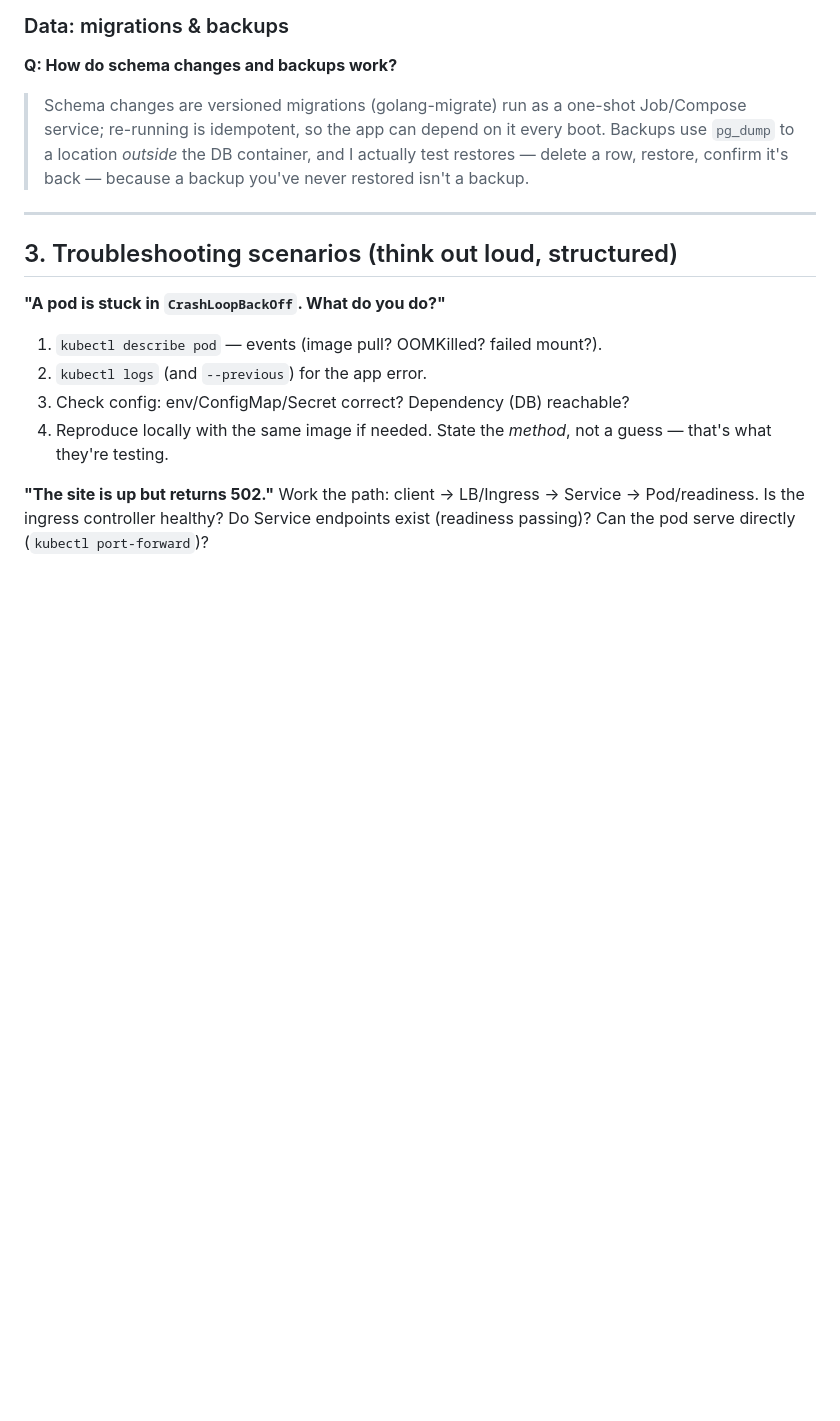
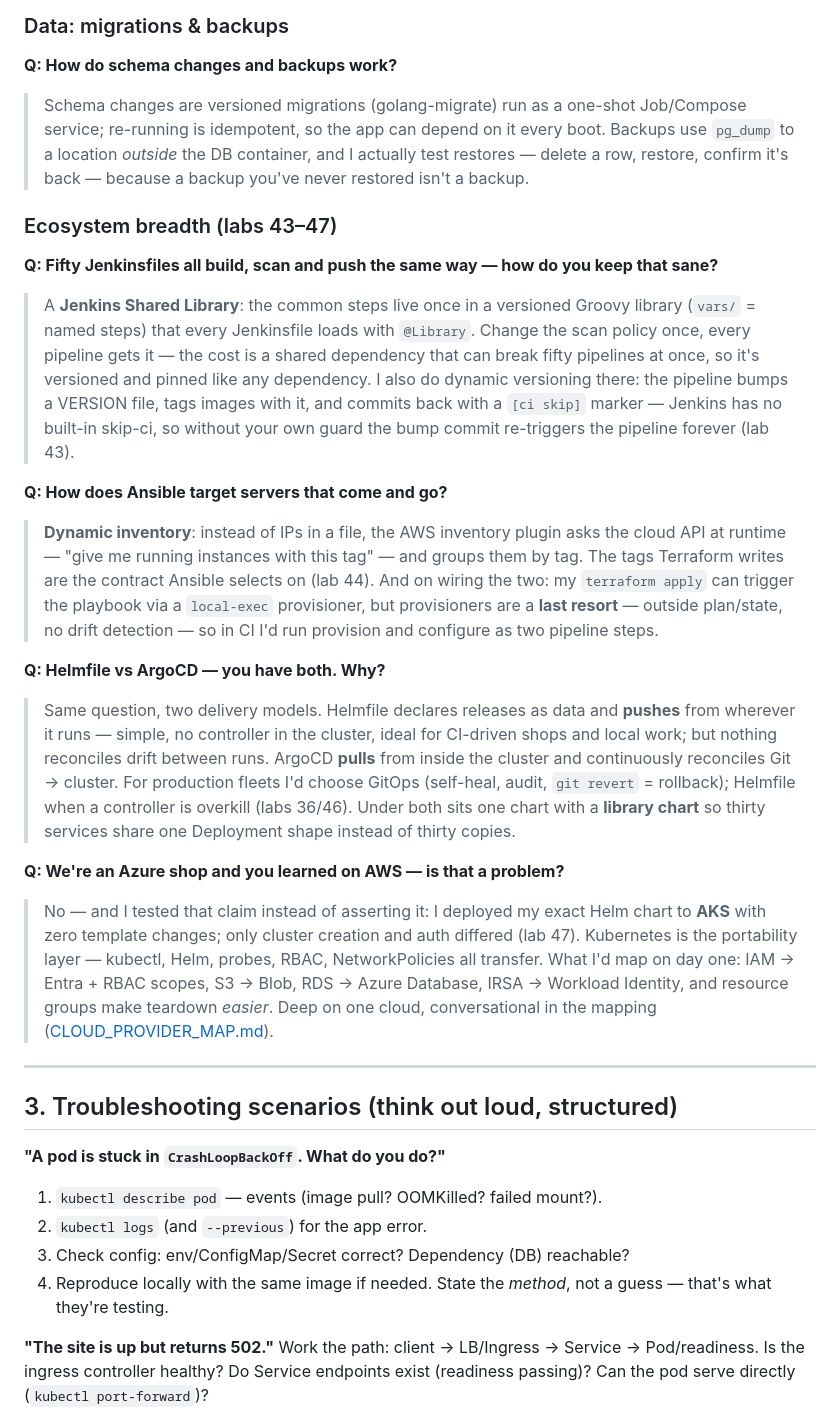
Before and after one commit to vioreldumbrava/learnDevops, a Markdown page: docs/INTERVIEW_PREP.md, the part around the change. Drawn GitHub-style; blank space fills up the shorter version.

```diff
--- a/docs/INTERVIEW_PREP.md
+++ b/docs/INTERVIEW_PREP.md
@@ -158,6 +158,42 @@ lab 28 closed it with default-deny + explicit allows on Calico — say so, it sh
 > `pg_dump` to a location *outside* the DB container, and I actually test restores — delete a
 > row, restore, confirm it's back — because a backup you've never restored isn't a backup.
 
+### Ecosystem breadth (labs 43–47)
+
+**Q: Fifty Jenkinsfiles all build, scan and push the same way — how do you keep that sane?**
+> A **Jenkins Shared Library**: the common steps live once in a versioned Groovy library
+> (`vars/` = named steps) that every Jenkinsfile loads with `@Library`. Change the scan
+> policy once, every pipeline gets it — the cost is a shared dependency that can break fifty
+> pipelines at once, so it's versioned and pinned like any dependency. I also do dynamic
+> versioning there: the pipeline bumps a VERSION file, tags images with it, and commits back
+> with a `[ci skip]` marker — Jenkins has no built-in skip-ci, so without your own guard the
+> bump commit re-triggers the pipeline forever (lab 43).
+
+**Q: How does Ansible target servers that come and go?**
+> **Dynamic inventory**: instead of IPs in a file, the AWS inventory plugin asks the cloud
+> API at runtime — "give me running instances with this tag" — and groups them by tag. The
+> tags Terraform writes are the contract Ansible selects on (lab 44). And on wiring the two:
+> my `terraform apply` can trigger the playbook via a `local-exec` provisioner, but
+> provisioners are a **last resort** — outside plan/state, no drift detection — so in CI I'd
+> run provision and configure as two pipeline steps.
+
+**Q: Helmfile vs ArgoCD — you have both. Why?**
+> Same question, two delivery models. Helmfile declares releases as data and **pushes** from
+> wherever it runs — simple, no controller in the cluster, ideal for CI-driven shops and
+> local work; but nothing reconciles drift between runs. ArgoCD **pulls** from inside the
+> cluster and continuously reconciles Git → cluster. For production fleets I'd choose GitOps
+> (self-heal, audit, `git revert` = rollback); Helmfile when a controller is overkill
+> (labs 36/46). Under both sits one chart with a **library chart** so thirty services share
+> one Deployment shape instead of thirty copies.
+
+**Q: We're an Azure shop and you learned on AWS — is that a problem?**
+> No — and I tested that claim instead of asserting it: I deployed my exact Helm chart to
+> **AKS** with zero template changes; only cluster creation and auth differed (lab 47).
+> Kubernetes is the portability layer — kubectl, Helm, probes, RBAC, NetworkPolicies all
+> transfer. What I'd map on day one: IAM → Entra + RBAC scopes, S3 → Blob, RDS → Azure
+> Database, IRSA → Workload Identity, and resource groups make teardown *easier*. Deep on
+> one cloud, conversational in the mapping ([CLOUD_PROVIDER_MAP.md](CLOUD_PROVIDER_MAP.md)).
+
 ---
 
 ## 3. Troubleshooting scenarios (think out loud, structured)
```
Also changed, not shown: README.md (+11 -4 lines), docs/DOCKER_LEARNING_PATH.md (+24 -0 lines).
